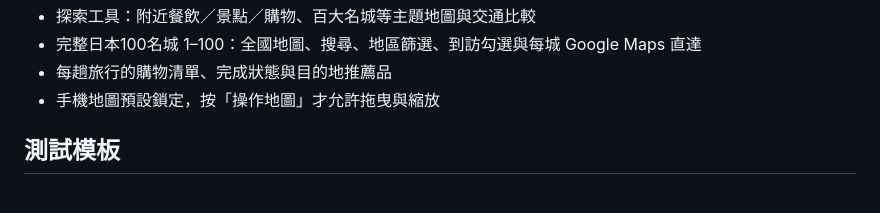
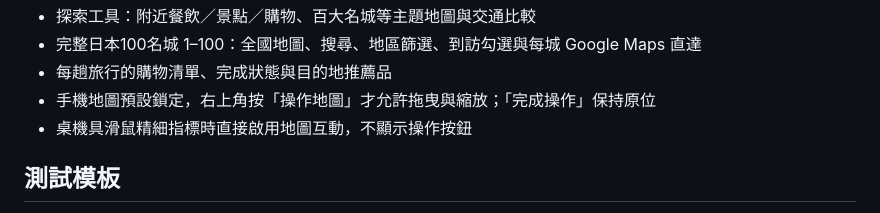
Before and after one commit to ndmc402010104/jonaminz-travel, a Markdown page: README.md, the part around the change. GitHub-like rendering.

Commit message:
Refine responsive map controls (README.md)

```diff
--- a/README.md
+++ b/README.md
@@ -39,7 +39,8 @@ Jonathan 與 Minz 的旅行規劃、旅途中工具與旅行出版編輯器：
 - 探索工具：附近餐飲／景點／購物、百大名城等主題地圖與交通比較
 - 完整日本100名城 1–100：全國地圖、搜尋、地區篩選、到訪勾選與每城 Google Maps 直達
 - 每趟旅行的購物清單、完成狀態與目的地推薦品
-- 手機地圖預設鎖定，按「操作地圖」才允許拖曳與縮放
+- 手機地圖預設鎖定，右上角按「操作地圖」才允許拖曳與縮放；「完成操作」保持原位
+- 桌機具滑鼠精細指標時直接啟用地圖互動，不顯示操作按鈕
 
 ## 測試模板
 
```
